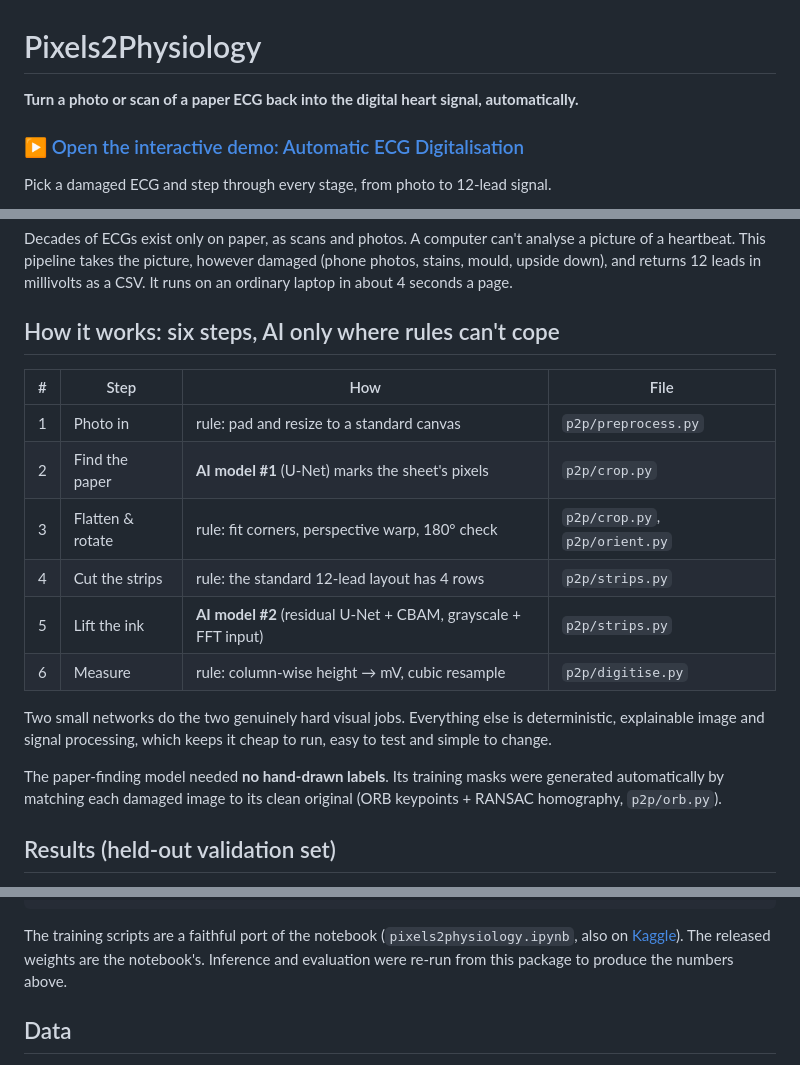
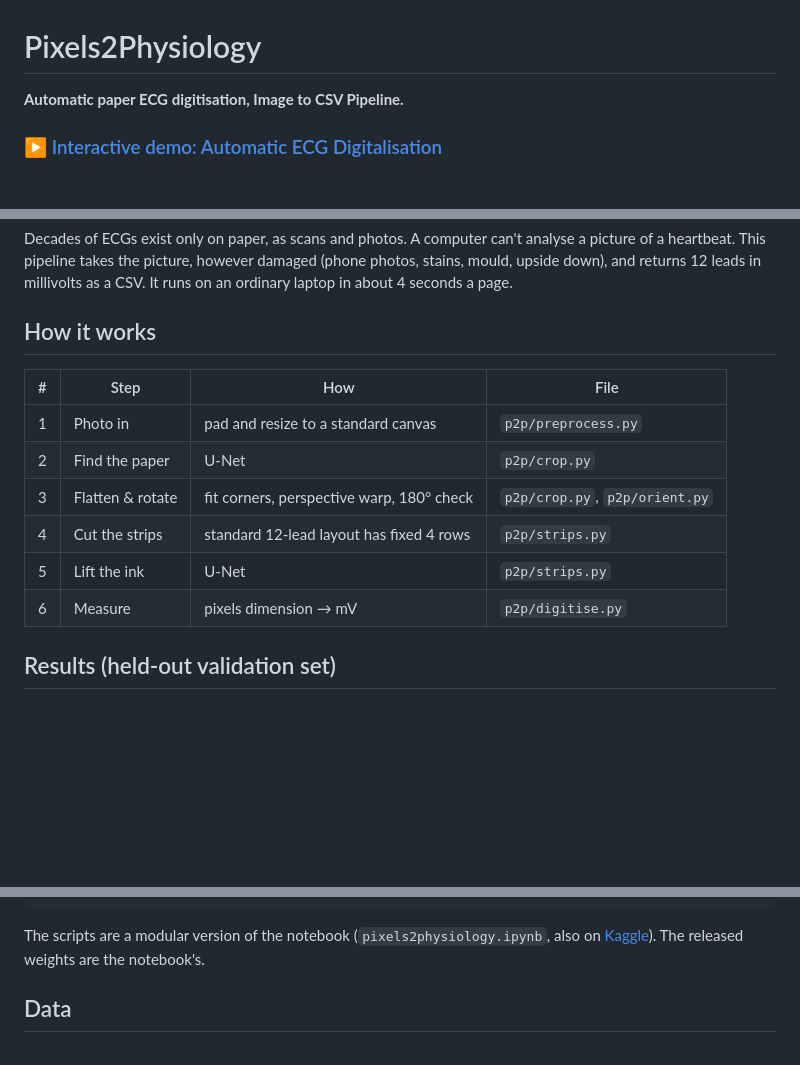
Before and after one commit to rociomexiadiaz/Pixels2Physiology, a Markdown page: README.md, 3 parts joined by grey strips. Drawn GitHub-style; blank space fills up the shorter version.

````diff
--- a/README.md
+++ b/README.md
@@ -1,7 +1,6 @@
 # Pixels2Physiology
 
-**Turn a photo or scan of a paper ECG back into the digital heart signal, automatically.**
+**Automatic paper ECG digitisation, Image to CSV Pipeline.**
 
-### ▶ [Open the interactive demo: Automatic ECG Digitalisation](https://rociomexiadiaz.github.io/Pixels2Physiology/)
-Pick a damaged ECG and step through every stage, from photo to 12-lead signal.
+### ▶ [Interactive demo: Automatic ECG Digitalisation](https://rociomexiadiaz.github.io/Pixels2Physiology/)
 
@@ -9,20 +8,16 @@ Pick a damaged ECG and step through every stage, from photo to 12-lead signal.
 
 Decades of ECGs exist only on paper, as scans and photos. A computer can't analyse a picture of a heartbeat. This pipeline takes the picture, however damaged (phone photos, stains, mould, upside down), and returns 12 leads in millivolts as a CSV. It runs on an ordinary laptop in about 4 seconds a page.
 
-## How it works: six steps, AI only where rules can't cope
+## How it works
 
 | # | Step | How | File |
 |---|---|---|---|
-| 1 | Photo in | rule: pad and resize to a standard canvas | `p2p/preprocess.py` |
-| 2 | Find the paper | **AI model #1** (U-Net) marks the sheet's pixels | `p2p/crop.py` |
-| 3 | Flatten & rotate | rule: fit corners, perspective warp, 180° check | `p2p/crop.py`, `p2p/orient.py` |
-| 4 | Cut the strips | rule: the standard 12-lead layout has 4 rows | `p2p/strips.py` |
-| 5 | Lift the ink | **AI model #2** (residual U-Net + CBAM, grayscale + FFT input) | `p2p/strips.py` |
-| 6 | Measure | rule: column-wise height → mV, cubic resample | `p2p/digitise.py` |
-
-Two small networks do the two genuinely hard visual jobs. Everything else is deterministic, explainable image and signal processing, which keeps it cheap to run, easy to test and simple to change.
-
-The paper-finding model needed **no hand-drawn labels**. Its training masks were generated automatically by matching each damaged image to its clean original (ORB keypoints + RANSAC homography, `p2p/orb.py`).
+| 1 | Photo in | pad and resize to a standard canvas | `p2p/preprocess.py` |
+| 2 | Find the paper | U-Net | `p2p/crop.py` |
+| 3 | Flatten & rotate | fit corners, perspective warp, 180° check | `p2p/crop.py`, `p2p/orient.py` |
+| 4 | Cut the strips | standard 12-lead layout has fixed 4 rows | `p2p/strips.py` |
+| 5 | Lift the ink | U-Net | `p2p/strips.py` |
+| 6 | Measure | pixels dimension → mV | `p2p/digitise.py` |
 
 ## Results (held-out validation set)
 
@@ -113,7 +108,7 @@ tests/                 quick checks on the rule-based steps (pytest)
 pixels2physiology.ipynb  the original Kaggle notebook
 ```
 
-The training scripts are a faithful port of the notebook (`pixels2physiology.ipynb`, also on [Kaggle](https://www.kaggle.com/code/rociomexia/ecg-physionetchallenge-6)). The released weights are the notebook's. Inference and evaluation were re-run from this package to produce the numbers above.
+The scripts are a modular version of the notebook (`pixels2physiology.ipynb`, also on [Kaggle](https://www.kaggle.com/code/rociomexia/ecg-physionetchallenge-6)). The released weights are the notebook's.
 
 ## Data
 
````
Also changed, not shown: other parts of README.md (+1 -1 lines).
